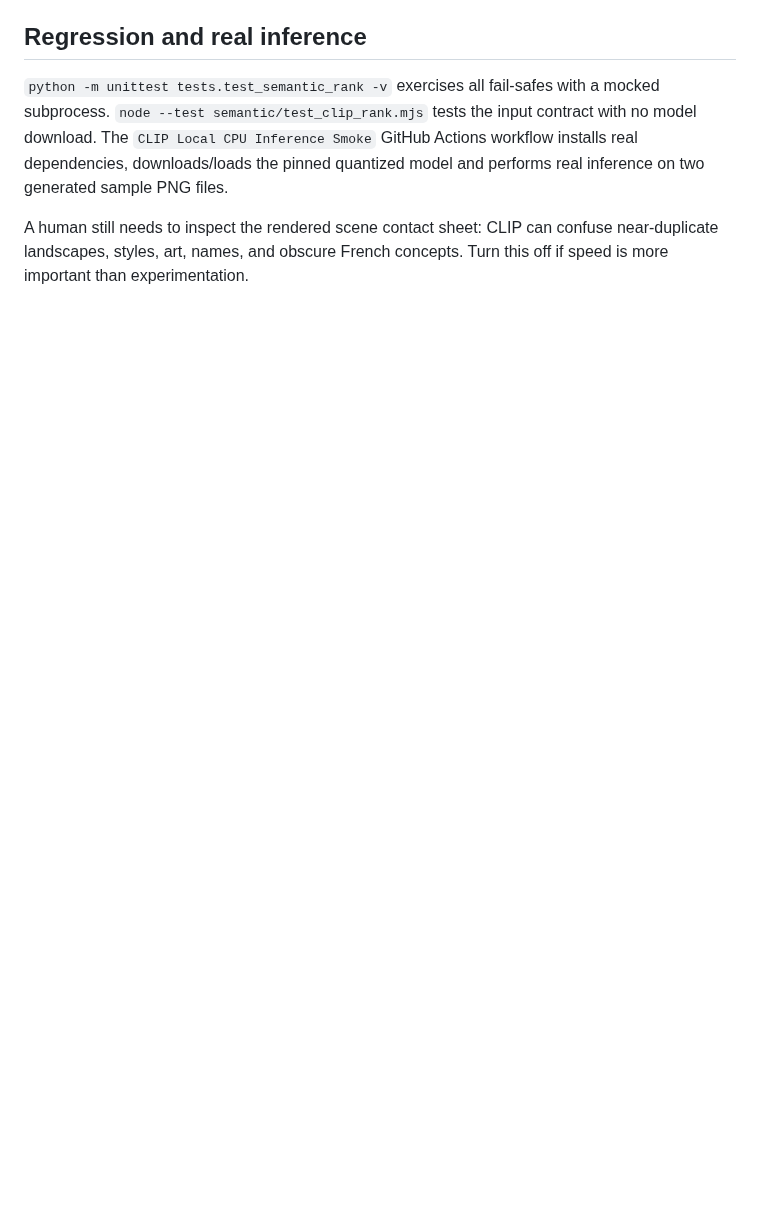
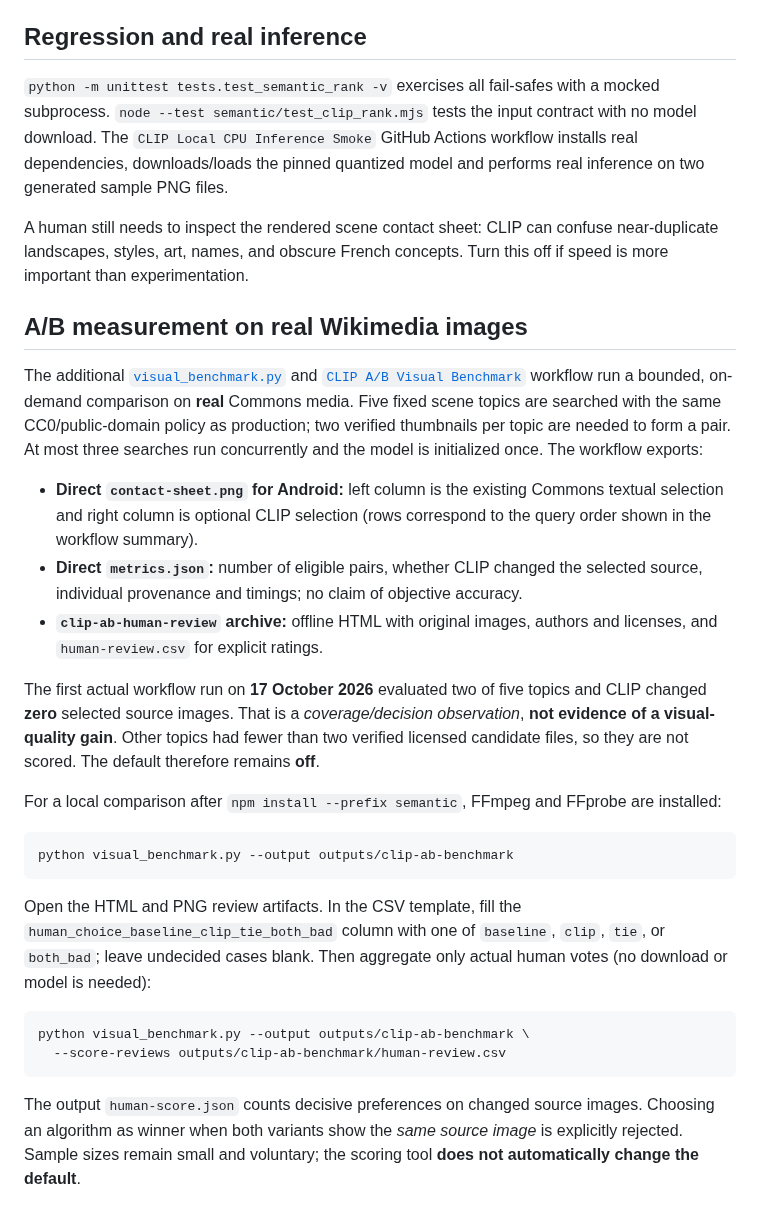
Before and after one commit to dbrckk/Moneyprinterturbo_perso, a Markdown page: docs/SEMANTIC_CLIP.md, the part around the change. GitHub-like rendering; blank space fills up the shorter version.

Commit message:
docs: record honest 2/5 real image benchmark and manual-review scoring workflow

````diff
--- a/docs/SEMANTIC_CLIP.md
+++ b/docs/SEMANTIC_CLIP.md
@@ -70,3 +70,50 @@ real inference on two generated sample PNG files.
 A human still needs to inspect the rendered scene contact sheet: CLIP can
 confuse near-duplicate landscapes, styles, art, names, and obscure French
 concepts. Turn this off if speed is more important than experimentation.
+
+## A/B measurement on real Wikimedia images
+
+The additional [`visual_benchmark.py`](../visual_benchmark.py) and
+[`CLIP A/B Visual Benchmark`](../.github/workflows/clip-ab-benchmark.yml)
+workflow run a bounded, on-demand comparison on **real** Commons media.
+Five fixed scene topics are searched with the same CC0/public-domain policy
+as production; two verified thumbnails per topic are needed to form a pair.
+At most three searches run concurrently and the model is initialized once.
+The workflow exports:
+
+- **Direct `contact-sheet.png` for Android:** left column is the existing
+  Commons textual selection and right column is optional CLIP selection
+  (rows correspond to the query order shown in the workflow summary).
+- **Direct `metrics.json`:** number of eligible pairs, whether CLIP changed
+  the selected source, individual provenance and timings; no claim of
+  objective accuracy.
+- **`clip-ab-human-review` archive:** offline HTML with original images,
+  authors and licenses, and `human-review.csv` for explicit ratings.
+
+The first actual workflow run on **17 October 2026** evaluated two of five
+topics and CLIP changed **zero** selected source images. That is a
+*coverage/decision observation*, **not evidence of a visual-quality gain**.
+Other topics had fewer than two verified licensed candidate files, so they
+are not scored. The default therefore remains **off**.
+
+For a local comparison after `npm install --prefix semantic`, FFmpeg and
+FFprobe are installed:
+
+```bash
+python visual_benchmark.py --output outputs/clip-ab-benchmark
+```
+
+Open the HTML and PNG review artifacts. In the CSV template, fill the
+`human_choice_baseline_clip_tie_both_bad` column with one of `baseline`,
+`clip`, `tie`, or `both_bad`; leave undecided cases blank. Then aggregate
+only actual human votes (no download or model is needed):
+
+```bash
+python visual_benchmark.py --output outputs/clip-ab-benchmark \
+  --score-reviews outputs/clip-ab-benchmark/human-review.csv
+```
+
+The output `human-score.json` counts decisive preferences on changed
+source images. Choosing an algorithm as winner when both variants show the
+*same source image* is explicitly rejected. Sample sizes remain small and
+voluntary; the scoring tool **does not automatically change the default**.
````
